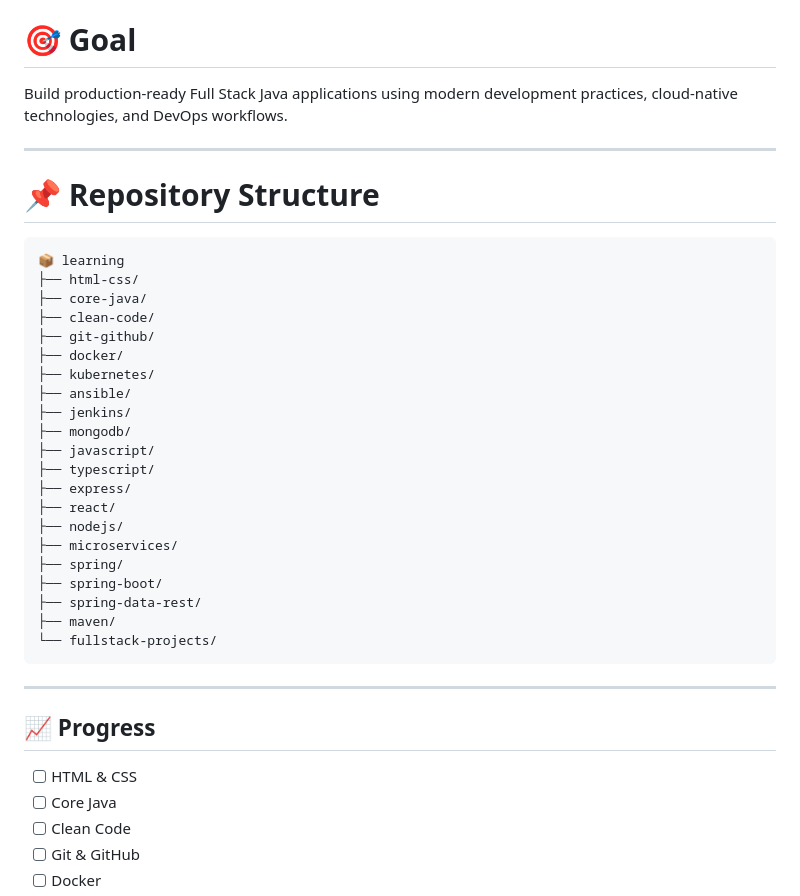
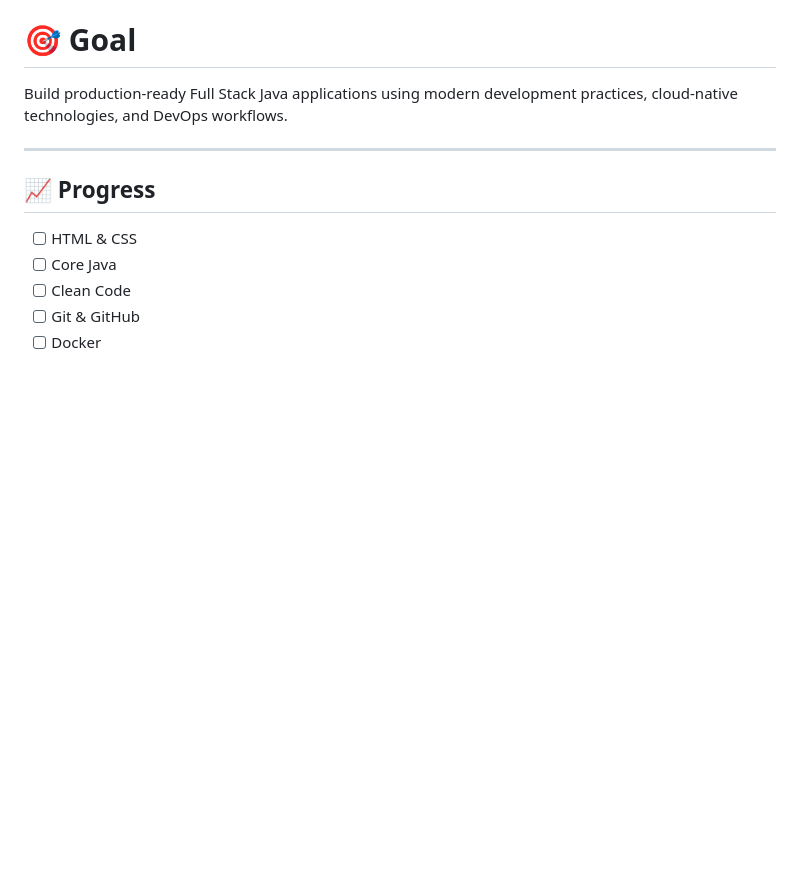
Before and after one commit to manojmantha/IBM-Cloud-FullStack, a Markdown page: README.md, the part around the change. Rendered like a GitHub page; blank space fills up the shorter version.

````diff
--- a/README.md
+++ b/README.md
@@ -347,33 +347,6 @@ This repository documents my journey of becoming a **Full Stack Java Developer**
 
 Build production-ready Full Stack Java applications using modern development practices, cloud-native technologies, and DevOps workflows.
 
----
-
-# 📌 Repository Structure
-
-```
-📦 learning
-├── html-css/
-├── core-java/
-├── clean-code/
-├── git-github/
-├── docker/
-├── kubernetes/
-├── ansible/
-├── jenkins/
-├── mongodb/
-├── javascript/
-├── typescript/
-├── express/
-├── react/
-├── nodejs/
-├── microservices/
-├── spring/
-├── spring-boot/
-├── spring-data-rest/
-├── maven/
-└── fullstack-projects/
-```
 
 ---
 
````
